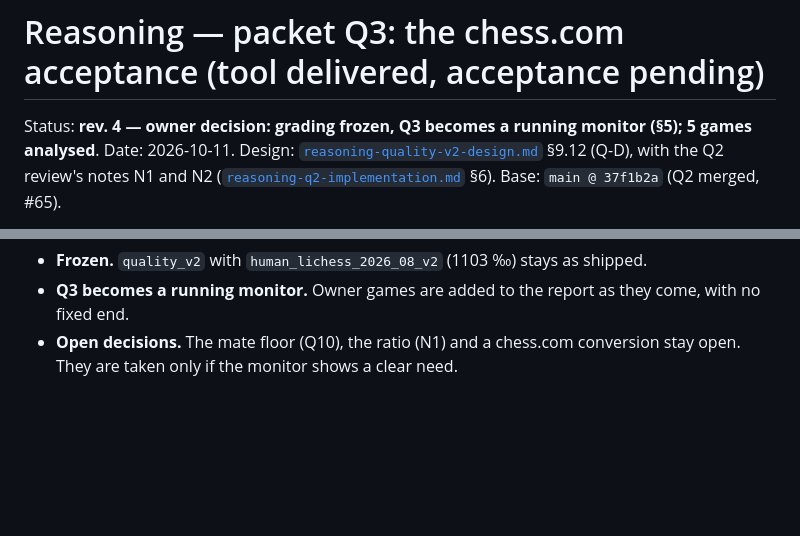
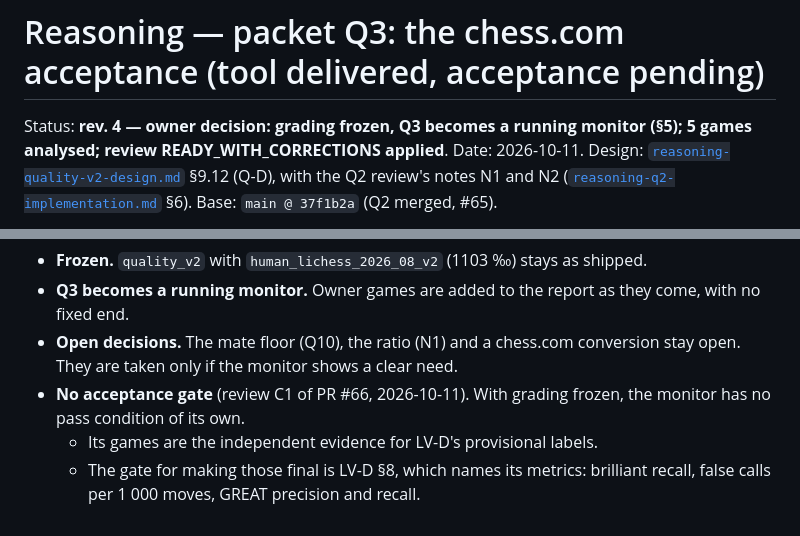
Before and after one commit to jihunmoon04/Calliope, a Markdown page: docs/design/reasoning-q3-implementation.md, 2 parts joined by grey strips. Rendered like a GitHub page; blank space fills up the shorter version.

Commit message:
docs: Q3 — no acceptance gate of its own (review C1); LV-D §8 holds the label gate
Co-Authored-By: Claude Opus 5.5 <noreply@anthropic.com>

```diff
--- a/docs/design/reasoning-q3-implementation.md
+++ b/docs/design/reasoning-q3-implementation.md
@@ -1,6 +1,6 @@
 # Reasoning — packet Q3: the chess.com acceptance (tool delivered, acceptance pending)
 
-Status: **rev. 4 — owner decision: grading frozen, Q3 becomes a running monitor (§5); 5 games analysed**.
+Status: **rev. 4 — owner decision: grading frozen, Q3 becomes a running monitor (§5); 5 games analysed; review READY_WITH_CORRECTIONS applied**.
 Date: 2026-10-11. Design: [`reasoning-quality-v2-design.md`](reasoning-quality-v2-design.md)
 §9.12 (Q-D), with the Q2 review's notes N1 and N2
 ([`reasoning-q2-implementation.md`](reasoning-q2-implementation.md) §6). Base: `main @ 37f1b2a`
@@ -189,3 +189,8 @@ direction: four in five match exactly, and 85 % of the rest are one class apart.
   fixed end.
 - **Open decisions.** The mate floor (Q10), the ratio (N1) and a chess.com conversion stay open.
   They are taken only if the monitor shows a clear need.
+- **No acceptance gate** (review C1 of PR #66, 2026-10-11). With grading frozen, the monitor has no
+  pass condition of its own.
+  - Its games are the independent evidence for LV-D's provisional labels.
+  - The gate for making those final is LV-D §8, which names its metrics: brilliant recall, false
+    calls per 1 000 moves, GREAT precision and recall.
```
